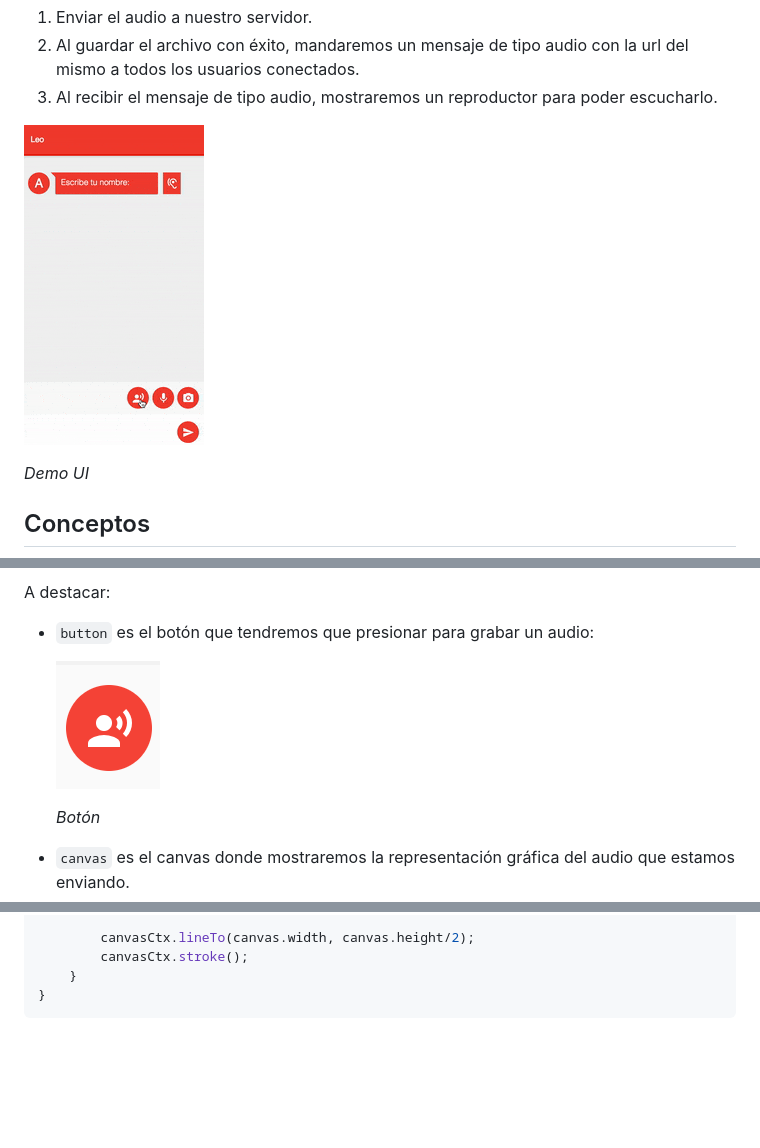
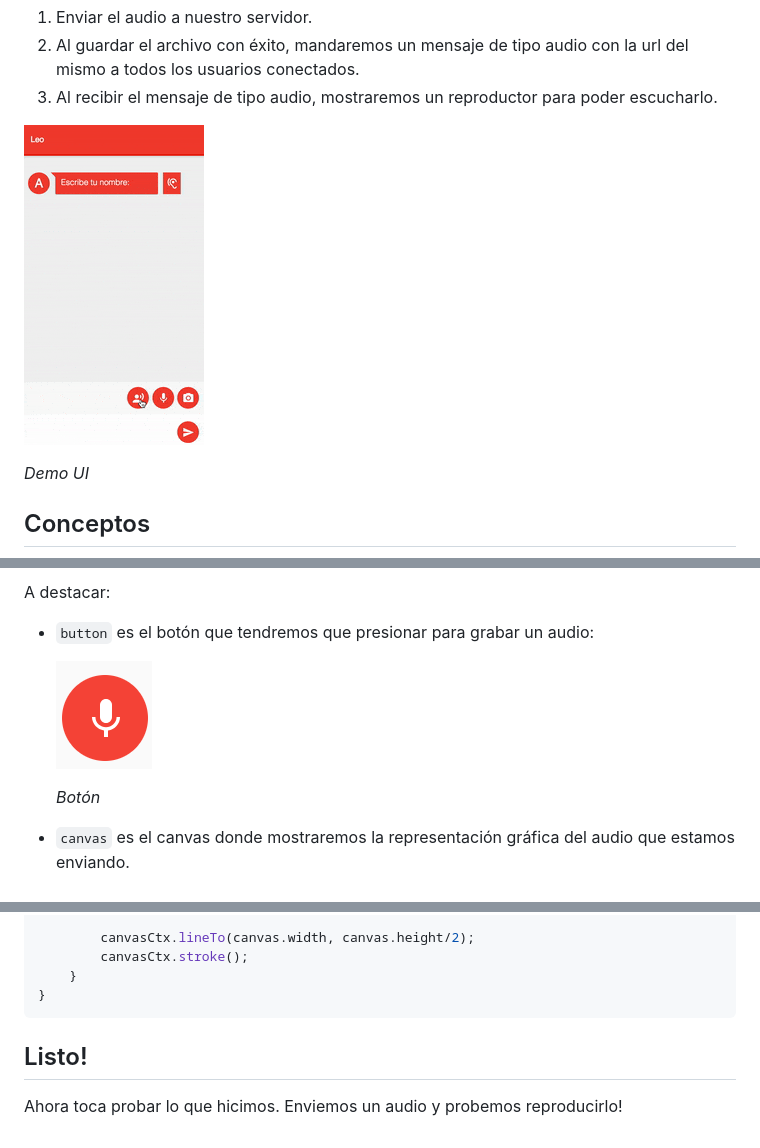
Before and after one commit to leopittelli/workshop-chat, a Markdown page: 04-audio/README.md, 3 parts joined by grey strips. Rendered like a GitHub page; pictures changed too: 04-audio/images/capture-audio.png; blank space fills up the shorter version.

````diff
--- a/04-audio/README.md
+++ b/04-audio/README.md
@@ -15,7 +15,7 @@ Por detrás, lo que haremos será:
 1. Al guardar el archivo con éxito, mandaremos un mensaje de tipo audio con la url del mismo a todos los usuarios conectados.
 1. Al recibir el mensaje de tipo audio, mostraremos un reproductor para poder escucharlo.
 
-![Demo UI](./images/capture-audio.gif "Demo UI")
+![Demo UI](images/capture-audio.gif "Demo UI")
 
 _Demo UI_
 
@@ -227,3 +227,6 @@ function visualize(stream) {
     }
 }
 ```
+
+## Listo!
+Ahora toca probar lo que hicimos. Enviemos un audio y probemos reproducirlo!
````
Also changed, not shown: 05-speech-recognition/README.md (added, +106 -0 lines), 05-speech-recognition/images/send-speech.png (added).
